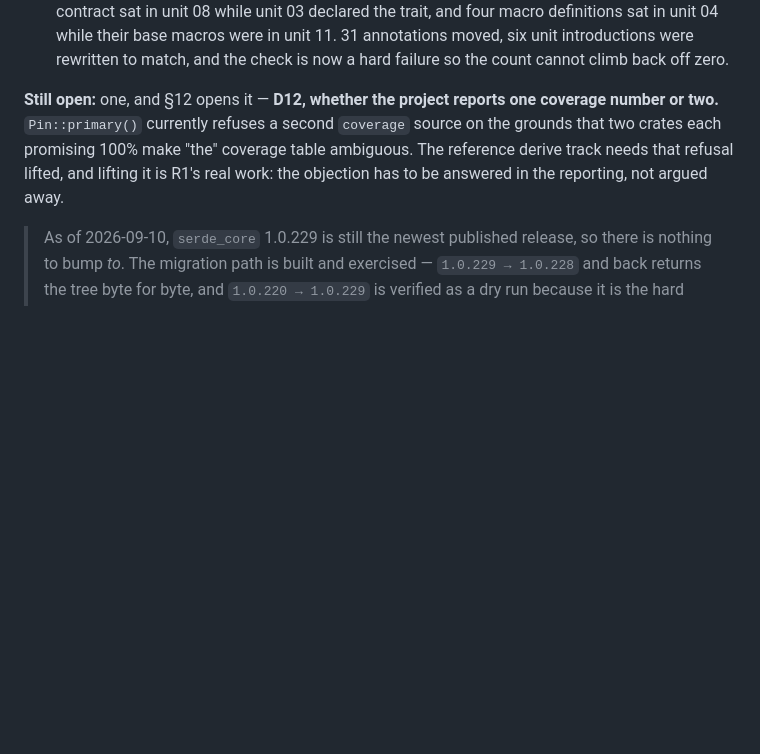
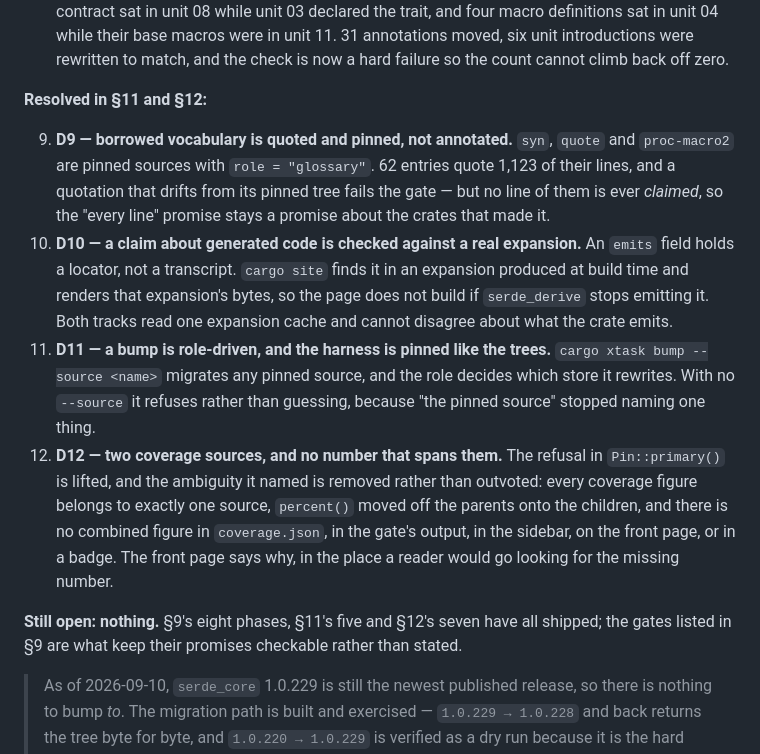
Before and after one commit to jamestheengineer/serde_line_by_line, a Markdown page: PLAN.md, the part around the change. GitHub-like rendering; blank space fills up the shorter version.

Commit message:
§10 closes: D9–D12 written down, and nothing left open
PLAN.md §10 still said D12 was open and described `Pin::primary()` as
hard-failing on a second coverage source. R1 lifted that refusal five
commits ago, and docs/decisions.md has said "Still open: nothing" since
§12 shipped — so the plan's own risk section was the last place in the
repo claiming an open question.

D9 through D12 now sit alongside D1–D8 in the same list, each stated by
what it makes impossible rather than by what was argued, and the section
ends where decisions.md does.

No code, no annotations, no figures move. `cargo xtask coverage` is
unchanged and green: 12,037/12,037 and 8,975/8,975, 871 annotations, 21
course units, 85 narrative steps all crossing.

Claude-Session: https://claude.ai/code/session_01TqqwZGVZAzN6BFhirzaTyk

```diff
--- a/PLAN.md
+++ b/PLAN.md
@@ -407,12 +407,33 @@ measurements behind each:
    six unit introductions were rewritten to match, and the check is now a hard
    failure so the count cannot climb back off zero.
 
-**Still open:** one, and §12 opens it — **D12, whether the project reports
-one coverage number or two.** `Pin::primary()` currently refuses a second
-`coverage` source on the grounds that two crates each promising 100% make
-"the" coverage table ambiguous. The reference derive track needs that refusal
-lifted, and lifting it is R1's real work: the objection has to be answered in
-the reporting, not argued away.
+**Resolved in §11 and §12:**
+
+9. **D9 — borrowed vocabulary is quoted and pinned, not annotated.** `syn`,
+   `quote` and `proc-macro2` are pinned sources with `role = "glossary"`. 62
+   entries quote 1,123 of their lines, and a quotation that drifts from its
+   pinned tree fails the gate — but no line of them is ever *claimed*, so the
+   "every line" promise stays a promise about the crates that made it.
+10. **D10 — a claim about generated code is checked against a real expansion.**
+    An `emits` field holds a locator, not a transcript. `cargo site` finds it in
+    an expansion produced at build time and renders that expansion's bytes, so
+    the page does not build if `serde_derive` stops emitting it. Both tracks
+    read one expansion cache and cannot disagree about what the crate emits.
+11. **D11 — a bump is role-driven, and the harness is pinned like the trees.**
+    `cargo xtask bump --source <name>` migrates any pinned source, and the role
+    decides which store it rewrites. With no `--source` it refuses rather than
+    guessing, because "the pinned source" stopped naming one thing.
+12. **D12 — two coverage sources, and no number that spans them.** The refusal
+    in `Pin::primary()` is lifted, and the ambiguity it named is removed rather
+    than outvoted: every coverage figure belongs to exactly one source,
+    `percent()` moved off the parents onto the children, and there is no
+    combined figure in `coverage.json`, in the gate's output, in the sidebar, on
+    the front page, or in a badge. The front page says why, in the place a
+    reader would go looking for the missing number.
+
+**Still open: nothing.** §9's eight phases, §11's five and §12's seven have all
+shipped; the gates listed in §9 are what keep their promises checkable rather
+than stated.
 
 > As of 2026-09-10, `serde_core` 1.0.229 is still the newest published
 > release, so there is nothing to bump *to*. The migration path is built and
```
